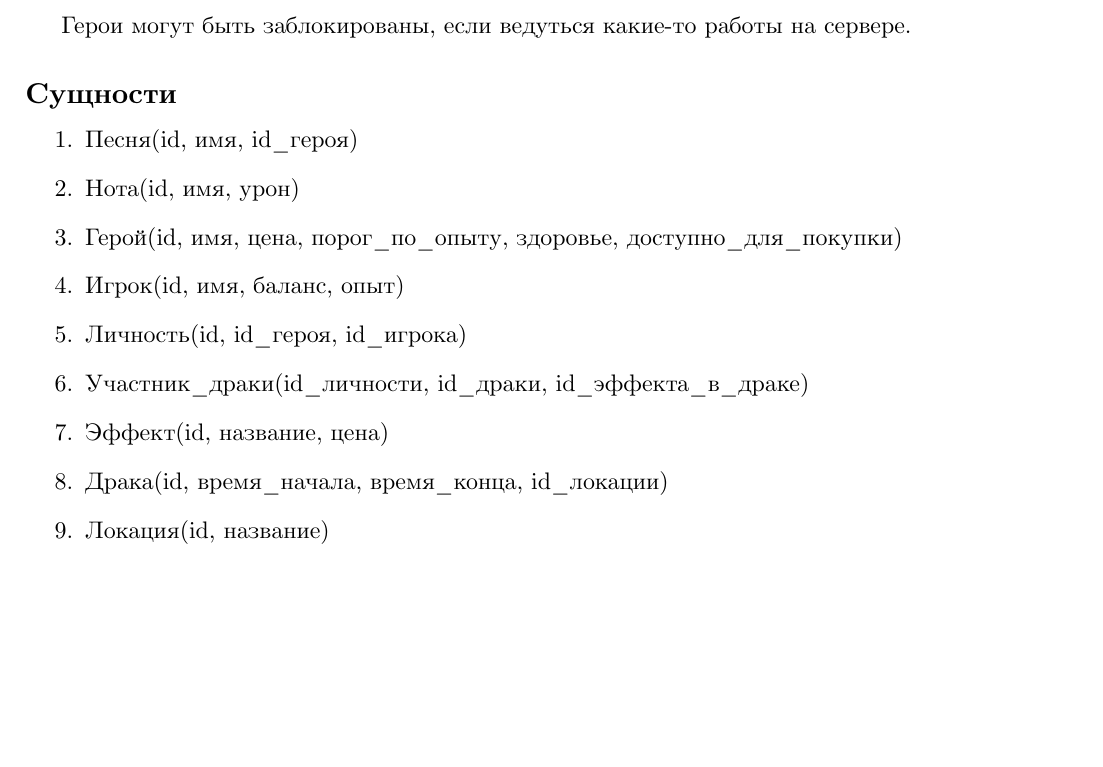
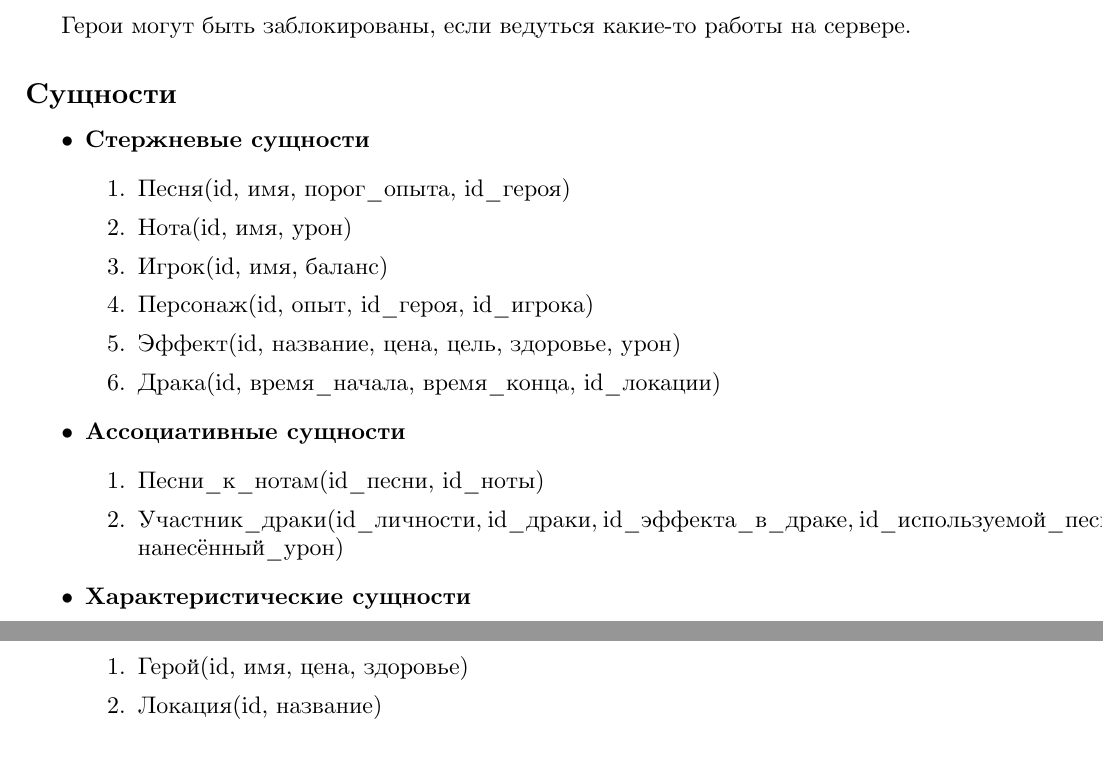
Before and after one commit to Vakzu/musical-wars-doc, a LaTeX document (main.tex, which reads content.tex): part of page 3 of 4 before the commit and two parts of pages 3 and 4 of 4 after it, the two joined at a grey line, cut so that both start at the same text, the shorter picture padded with empty space. Compiled offline with XeLaTeX.

Commit message:
feature-2/Refactor entities enum

```diff
--- a/content.tex
+++ b/content.tex
@@ -28,14 +28,25 @@
 
 \addcontentsline{toc}{subsection}{Сущности}
 
+\begin{itemize}
+\item \textbf{Стержневые сущности}
 \begin{enumerate}
-    \item Песня(id, имя, id\_героя)
+    \item Песня(id, имя, порог\_опыта, id\_героя)
     \item Нота(id, имя, урон)
-    \item Герой(id, имя, цена, порог\_по\_опыту, здоровье, доступно\_для\_покупки)
-    \item Игрок(id, имя, баланс, опыт)
-    \item Личность(id, id\_героя, id\_игрока)
-    \item Участник\_драки(id\_личности, id\_драки, id\_эффекта\_в\_драке)
-    \item Эффект(id, название, цена)
+    \item Игрок(id, имя, баланс)
+    \item Персонаж(id, опыт, id\_героя, id\_игрока)
+    \item Эффект(id, название, цена, цель, здоровье, урон)
     \item Драка(id, время\_начала, время\_конца, id\_локации)
+\end{enumerate}
+
+\item \textbf{Ассоциативные сущности}
+\begin{enumerate}
+    \item Песни\_к\_нотам(id\_песни, id\_ноты)
+    \item Участник\_драки(id\_личности, id\_драки, id\_эффекта\_в\_драке, id\_используемой\_песни, нанесённый\_урон)
+\end{enumerate}
+
+\item \textbf{Характеристические сущности}
+\begin{enumerate}
+    \item Герой(id, имя, цена, здоровье)
     \item Локация(id, название)
 \end{enumerate}
```
Also changed, not shown: content.tex (1 more changed lines).
